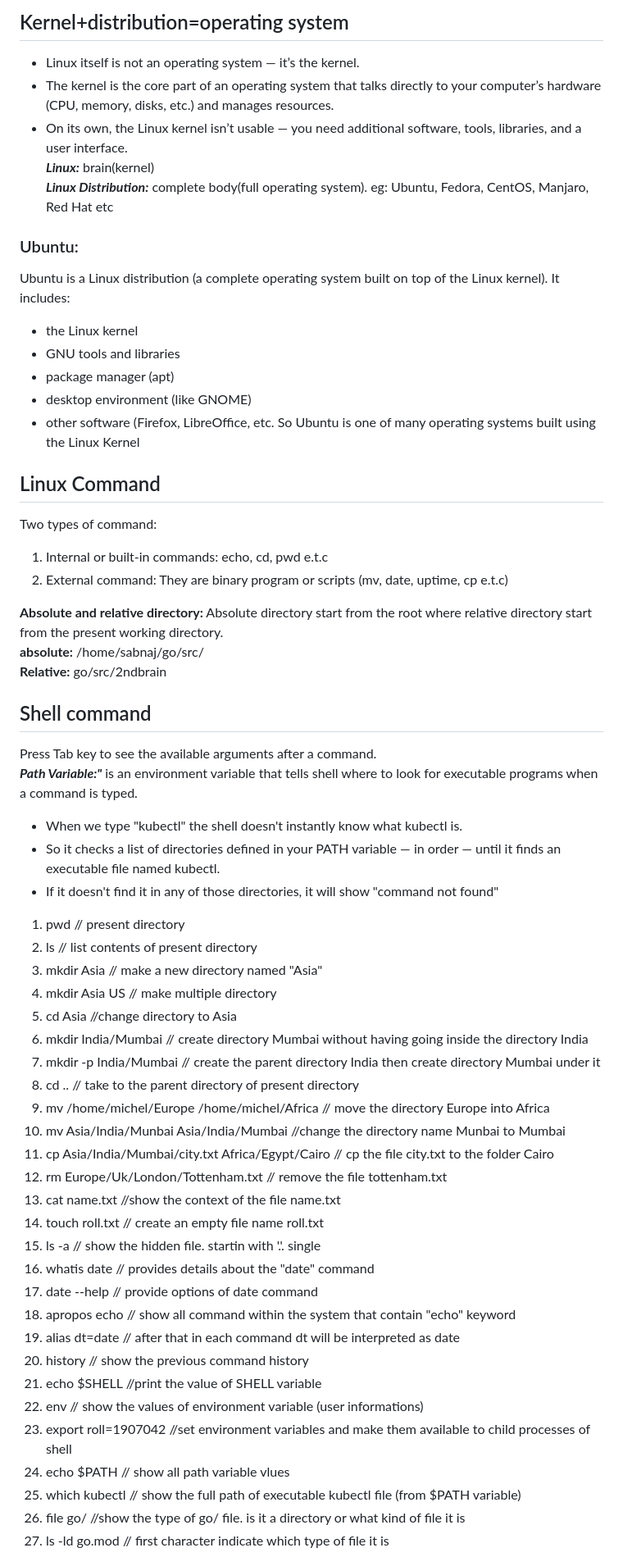
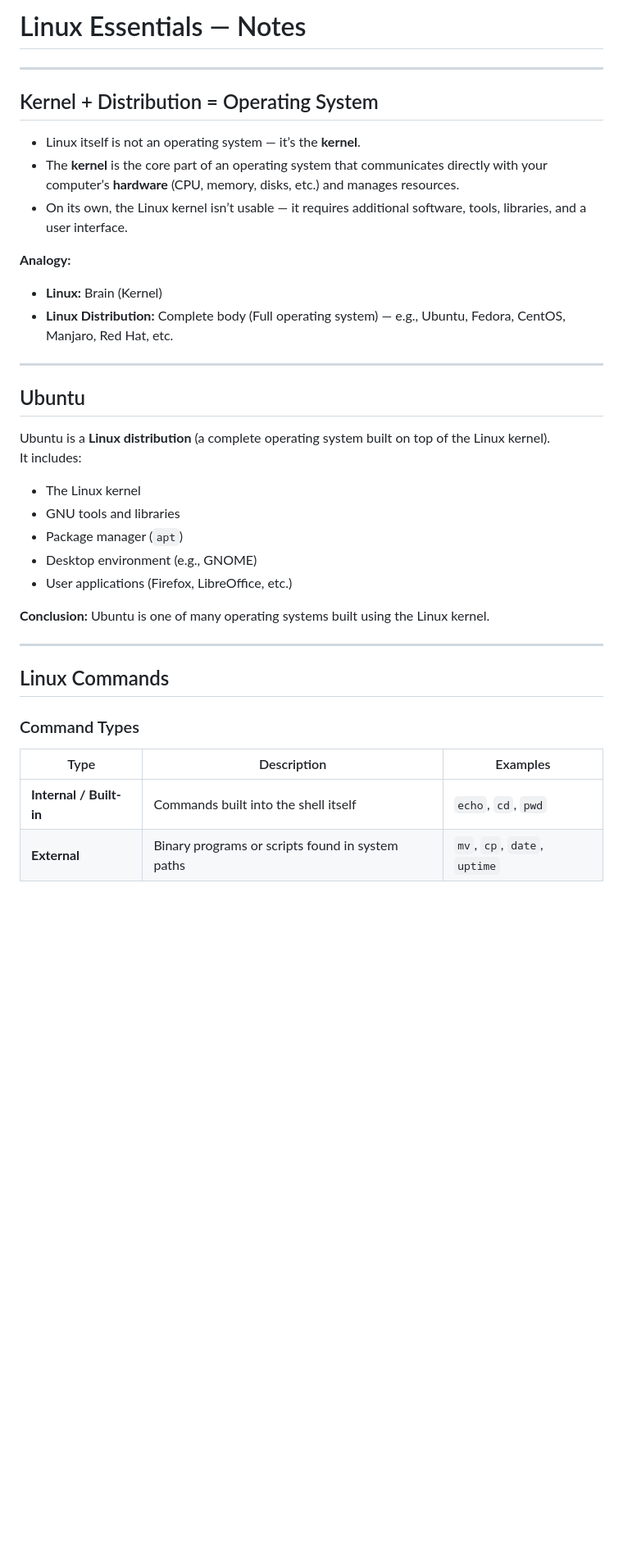
Before and after one commit to Sabnaj-42/2nd-brain, a Markdown page: Linux/README.md, the part around one of its changes. Shown at 82% size. GitHub-like rendering; blank space fills up the shorter version.

```diff
--- a/Linux/README.md
+++ b/Linux/README.md
@@ -1,62 +1,39 @@
-## Kernel+distribution=operating system
-- Linux itself is not an operating system — it’s the kernel.
-- The kernel is the core part of an operating system that talks directly to your computer’s hardware (CPU, memory, disks, etc.) and manages resources.
-- On its own, the Linux kernel isn’t usable — you need additional software, tools, libraries, and a user interface.
-<br>***Linux:*** brain(kernel)
-<br>***Linux Distribution:*** complete body(full operating system). eg: Ubuntu, Fedora, CentOS, Manjaro, Red Hat etc
+# Linux Essentials — Notes
 
-### Ubuntu:
-Ubuntu is a Linux distribution (a complete operating system built on top of the Linux kernel).
+---
+
+## Kernel + Distribution = Operating System
+
+- Linux itself is not an operating system — it’s the **kernel**.
+- The **kernel** is the core part of an operating system that communicates directly with your computer’s **hardware** (CPU, memory, disks, etc.) and manages resources.
+- On its own, the Linux kernel isn’t usable — it requires additional software, tools, libraries, and a user interface.
+
+**Analogy:**
+- **Linux:** Brain (Kernel)
+- **Linux Distribution:** Complete body (Full operating system) — e.g., Ubuntu, Fedora, CentOS, Manjaro, Red Hat, etc.
+
+---
+
+## Ubuntu
+
+Ubuntu is a **Linux distribution** (a complete operating system built on top of the Linux kernel).
 It includes:
-- the Linux kernel
+- The Linux kernel
 - GNU tools and libraries
-- package manager (apt)
-- desktop environment (like GNOME)
-- other software (Firefox, LibreOffice, etc.
-So Ubuntu is one of many operating systems built using the Linux Kernel
+- Package manager (`apt`)
+- Desktop environment (e.g., GNOME)
+- User applications (Firefox, LibreOffice, etc.)
 
+**Conclusion:** Ubuntu is one of many operating systems built using the Linux kernel.
 
-## Linux Command
-Two types of command:
-1. Internal or built-in commands: echo, cd, pwd e.t.c
-2. External command: They are binary program or scripts (mv, date, uptime, cp e.t.c)
+---
 
-**Absolute and relative directory:** Absolute directory start from the root where relative directory start from the present working directory. <br>
-**absolute:** /home/sabnaj/go/src/ <br>
-**Relative:** go/src/2ndbrain
+## Linux Commands
 
-## Shell command
-Press Tab key to see the available arguments after a command.<br>
-***Path Variable:"*** is an environment variable that tells shell where to look for executable programs when a command is typed.
-- When we type "kubectl" the shell doesn't instantly know what kubectl is.
-- So it checks a list of directories defined in your PATH variable — in order — until it finds an executable file named kubectl.
-- If it doesn't find it in any of those directories, it will show "command not found"
+### Command Types
 
-1. pwd // present directory
-2. ls // list contents of present directory
-3. mkdir Asia // make a new directory named "Asia"
-4. mkdir Asia US // make multiple directory
-5. cd Asia //change directory to Asia
-6. mkdir India/Mumbai  // create directory Mumbai without having going inside the directory India
-7. mkdir -p India/Mumbai  // create the parent directory India then create directory Mumbai under it
-8. cd .. // take to the parent directory of present directory
-9. mv /home/michel/Europe /home/michel/Africa // move the directory Europe into Africa
-10. mv Asia/India/Munbai Asia/India/Mumbai //change the directory name Munbai to Mumbai
-11. cp Asia/India/Mumbai/city.txt Africa/Egypt/Cairo // cp the file city.txt to the folder Cairo
-12. rm Europe/Uk/London/Tottenham.txt // remove the file tottenham.txt
-13. cat name.txt //show the context of the file name.txt
-14. touch roll.txt // create an empty file name roll.txt
-15. ls -a // show the hidden file. startin with '.'. single
-16. whatis date // provides details about the "date" command
-17. date --help // provide options of date command
-18. apropos echo // show all command within the system that contain "echo" keyword
-19. alias dt=date // after that in each command dt will be interpreted as date
-20. history // show the previous command history
-21. echo $SHELL //print the value of SHELL variable
-22. env // show the values of environment variable (user informations)
-23. export roll=1907042 //set environment variables and make them available to child processes of shell
-24. echo $PATH // show all path variable vlues
-25. which kubectl // show the full path of executable kubectl file (from $PATH variable)
-26. file go/   //show the type of go/ file. is it a directory or what kind of file it is
-27. ls -ld go.mod // first character indicate which type of file it is
+| Type | Description | Examples |
+|------|--------------|-----------|
+| **Internal / Built-in** | Commands built into the shell itself | `echo`, `cd`, `pwd` |
+| **External** | Binary programs or scripts found in system paths | `mv`, `cp`, `date`, `uptime` |
 
```
Also changed, not shown: other parts of Linux/README.md (+321 -184 lines).
